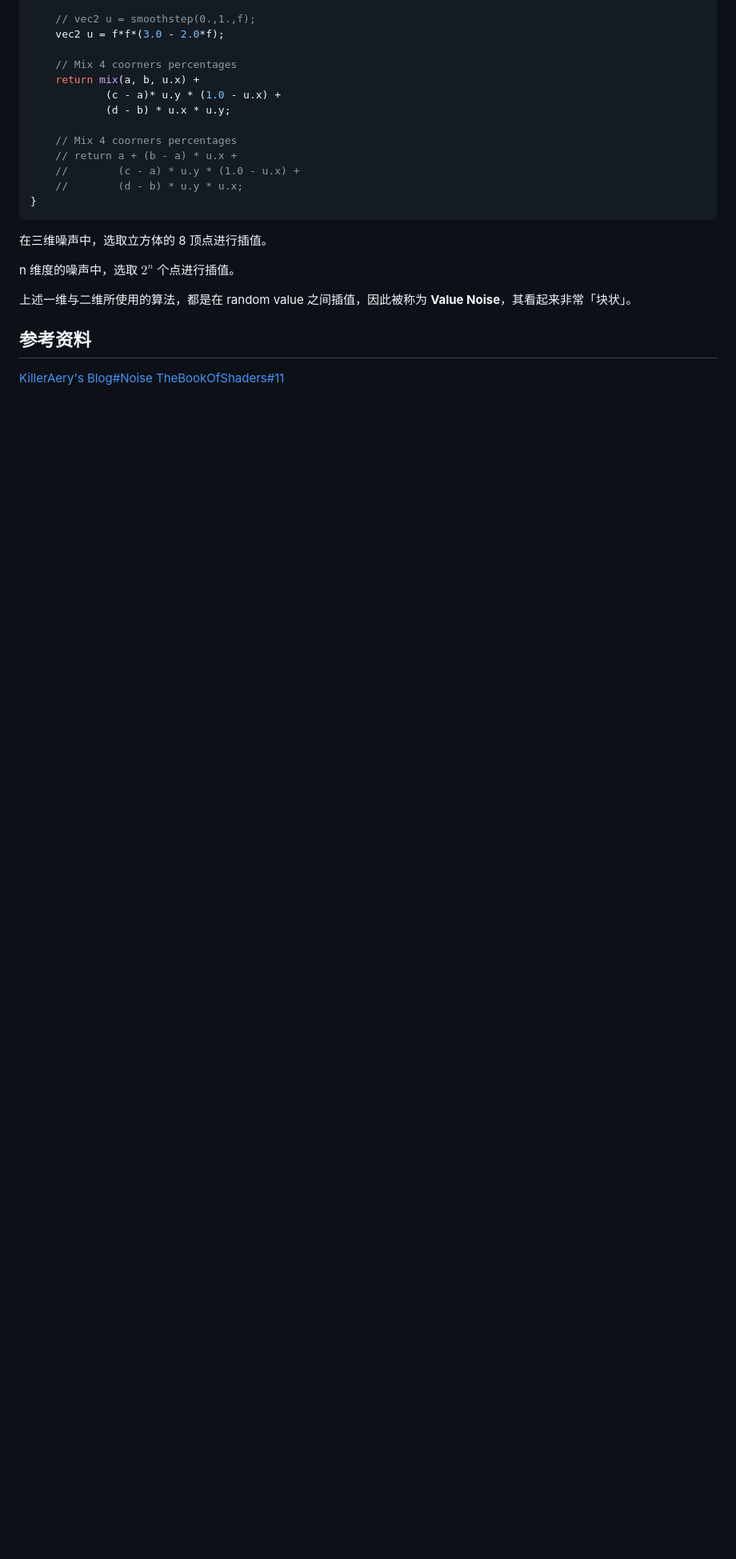
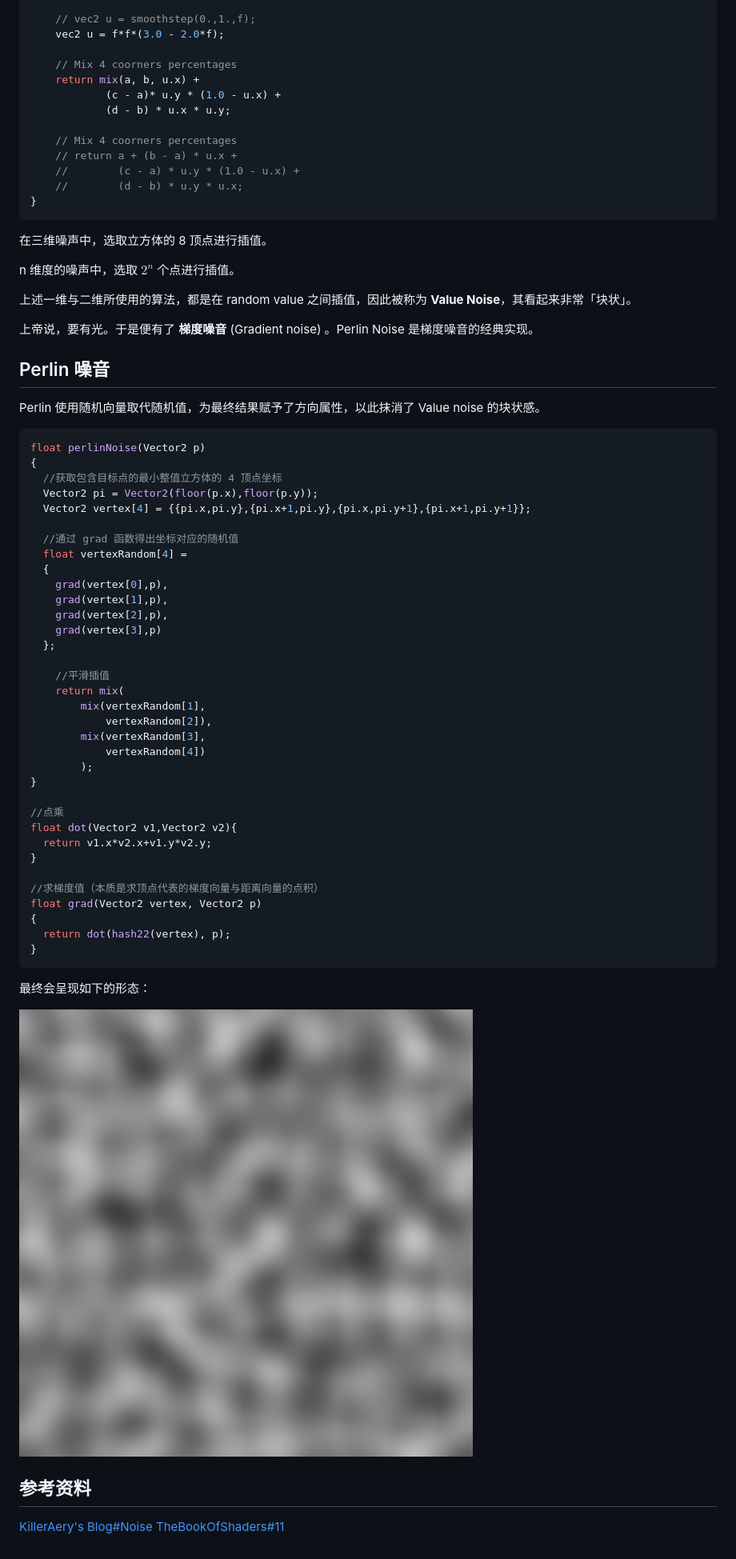
Before and after one commit to LviatYi/KnownBase, a Markdown page: GameDevNote/index/noiseAlgo.md, the part around the change printed below. Shown: that part at 80% size. Drawn GitHub-style; pictures changed too: GameDevNote/pic/perlinNoise.png (added); blank space fills up the shorter version.

Commit message:
update Noise note

````diff
--- a/GameDevNote/index/noiseAlgo.md
+++ b/GameDevNote/index/noiseAlgo.md
@@ -130,6 +130,53 @@ n 维度的噪声中，选取 $2^n$ 个点进行插值。
 
 上述一维与二维所使用的算法，都是在 random value 之间插值，因此被称为 **Value Noise**，其看起来非常「块状」。
 
+上帝说，要有光。于是便有了 **梯度噪音** (Gradient noise) 。Perlin Noise 是梯度噪音的经典实现。
+
+## Perlin 噪音
+
+Perlin 使用随机向量取代随机值，为最终结果赋予了方向属性，以此抹消了 Value noise 的块状感。
+
+```C#
+float perlinNoise(Vector2 p)
+{
+  //获取包含目标点的最小整值立方体的 4 顶点坐标
+  Vector2 pi = Vector2(floor(p.x),floor(p.y));
+  Vector2 vertex[4] = {{pi.x,pi.y},{pi.x+1,pi.y},{pi.x,pi.y+1},{pi.x+1,pi.y+1}};
+
+  //通过 grad 函数得出坐标对应的随机值
+  float vertexRandom[4] =
+  {
+    grad(vertex[0],p),
+    grad(vertex[1],p),
+    grad(vertex[2],p),
+    grad(vertex[3],p)
+  };
+
+    //平滑插值
+    return mix(
+        mix(vertexRandom[1],
+            vertexRandom[2]),
+        mix(vertexRandom[3],
+            vertexRandom[4])
+        );
+}
+
+//点乘
+float dot(Vector2 v1,Vector2 v2){
+  return v1.x*v2.x+v1.y*v2.y;
+}
+
+//求梯度值（本质是求顶点代表的梯度向量与距离向量的点积）
+float grad(Vector2 vertex, Vector2 p)
+{
+  return dot(hash22(vertex), p);
+}
+```
+
+最终会呈现如下的形态：
+
+![PerlinNoise 的结果](../pic/perlinNoise.png)
+
 ## 参考资料
 
 [KillerAery's Blog#Noise](https://www.cnblogs.com/KillerAery/p/10765897.html#%E5%99%AA%E5%A3%B0) [TheBookOfShaders#11](https://thebookofshaders.com/11/?lan=en)
````
Also changed, not shown: other parts of GameDevNote/index/noiseAlgo.md (+1 -1 lines).
